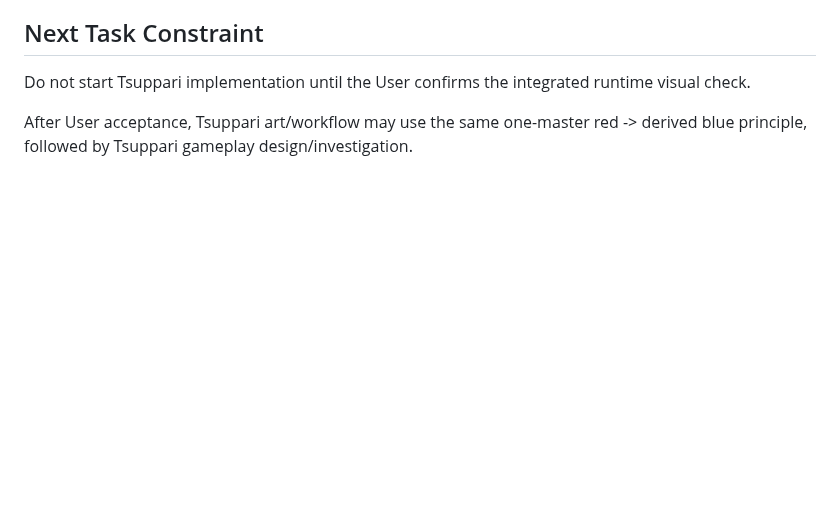
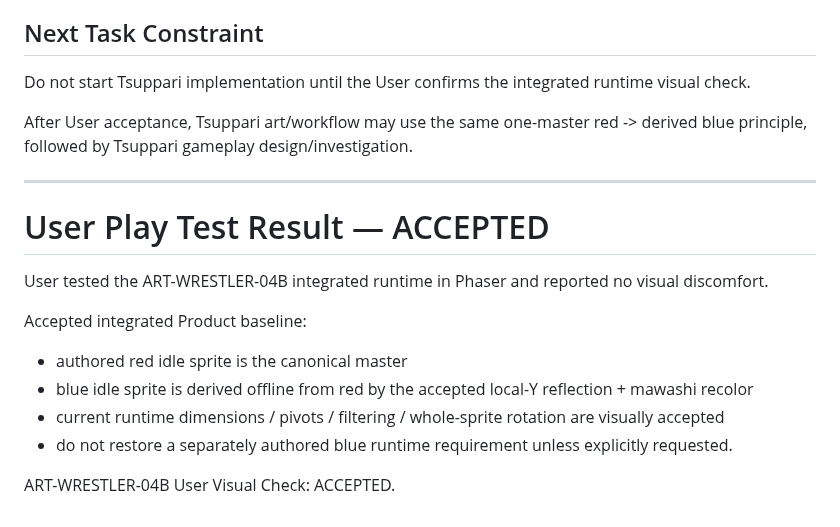
Before and after one commit to usuki-k/SumoSim, a Markdown page: docs/agent_handoff/CURRENT_TASK.md, the part around the change. GitHub-like rendering; blank space fills up the shorter version.

Commit message:
docs(agent): accept red-master runtime play test

```diff
--- a/docs/agent_handoff/CURRENT_TASK.md
+++ b/docs/agent_handoff/CURRENT_TASK.md
@@ -584,3 +584,18 @@ Unless explicitly requested:
 Do not start Tsuppari implementation until the User confirms the integrated runtime visual check.
 
 After User acceptance, Tsuppari art/workflow may use the same one-master red -> derived blue principle, followed by Tsuppari gameplay design/investigation.
+
+
+---
+
+# User Play Test Result — ACCEPTED
+
+User tested the ART-WRESTLER-04B integrated runtime in Phaser and reported no visual discomfort.
+
+Accepted integrated Product baseline:
+- authored red idle sprite is the canonical master
+- blue idle sprite is derived offline from red by the accepted local-Y reflection + mawashi recolor
+- current runtime dimensions / pivots / filtering / whole-sprite rotation are visually accepted
+- do not restore a separately authored blue runtime requirement unless explicitly requested.
+
+ART-WRESTLER-04B User Visual Check: ACCEPTED.
```
